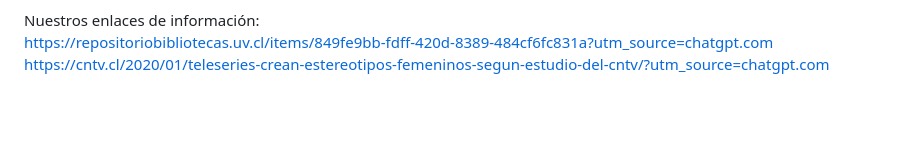
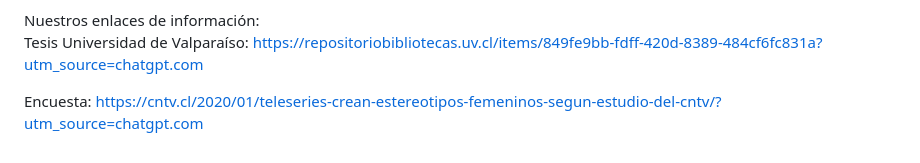
Before and after one commit to martina-astargo/Repo_proyecto_merlina_y_martina, a Markdown page: Entrega-01/Presentación-del-proyecto.md, the part around the change. Drawn GitHub-style; blank space fills up the shorter version.

```diff
--- a/Entrega-01/Presentación-del-proyecto.md
+++ b/Entrega-01/Presentación-del-proyecto.md
@@ -45,5 +45,6 @@ Lo mínimo que se puede contar con los datos que vamos a recopilar son los ester
 Respecto al máximo, creemos que podemos lograr crear reportaje completo y detallado incluyendo una línea temporal, con los cambios en los estereotipos, la relación entre el éxito que tiene una teleserie según como se representó a la protagonista femenina, la época de oro de los canales de televisión y cómo influyó el protagonismo o personaje de la mujer. En Chilevisión, por ejemplo, las teleseries más vistas fueron “La sexóloga” y “Mujeres de Lujo”, donde los personajes femeninos generalmente se muestran con menos ropa y tocaban temas sexuales. Nos gustaría lograr evaluar las diferencias en las teleseries de los distintos canales (T13, CHV, Mega y TVN), descubrir cuál tuvo más éxito, por qué, evaluar cómo acostumbraba a mostrar a las mujeres, etc. Visualmente queremos lograr entregar los datos de manera muy gráfica, a través del collage de posters y analizar los patrones de cada producción.
 
 Nuestros enlaces de información:
-https://repositoriobibliotecas.uv.cl/items/849fe9bb-fdff-420d-8389-484cf6fc831a?utm_source=chatgpt.com
-https://cntv.cl/2020/01/teleseries-crean-estereotipos-femeninos-segun-estudio-del-cntv/?utm_source=chatgpt.com
+Tesis Universidad de Valparaíso: https://repositoriobibliotecas.uv.cl/items/849fe9bb-fdff-420d-8389-484cf6fc831a?utm_source=chatgpt.com
+
+Encuesta: https://cntv.cl/2020/01/teleseries-crean-estereotipos-femeninos-segun-estudio-del-cntv/?utm_source=chatgpt.com
```
